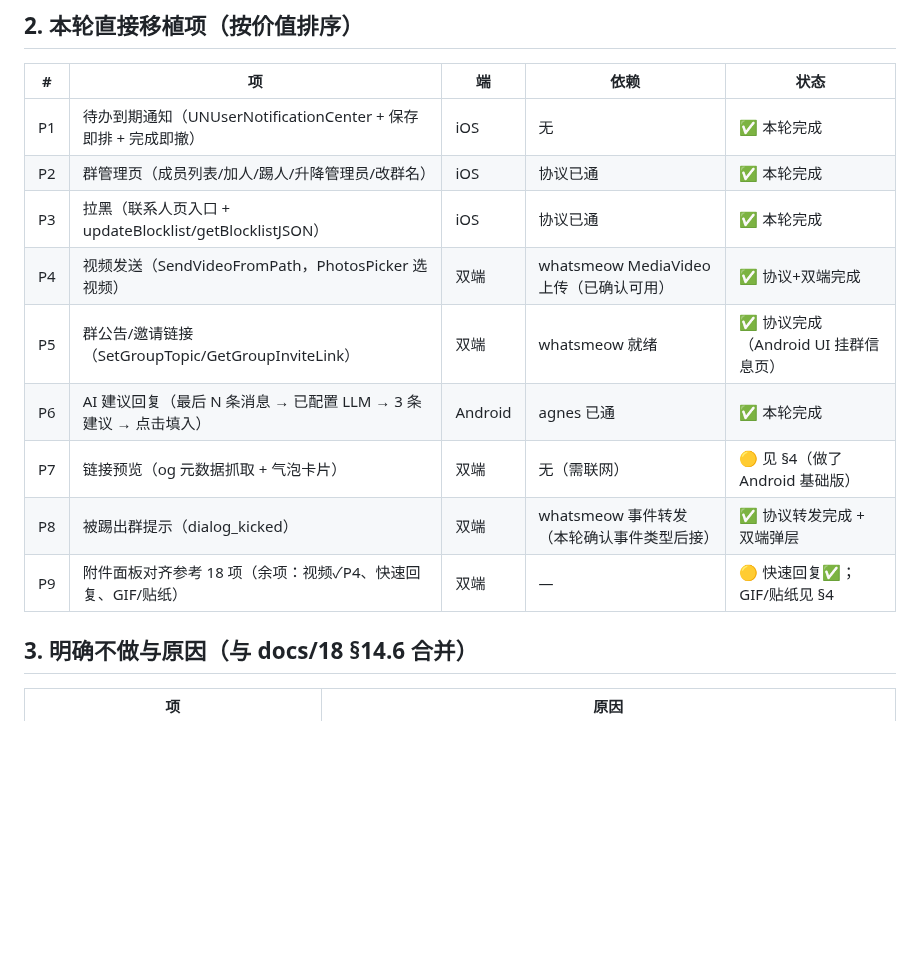
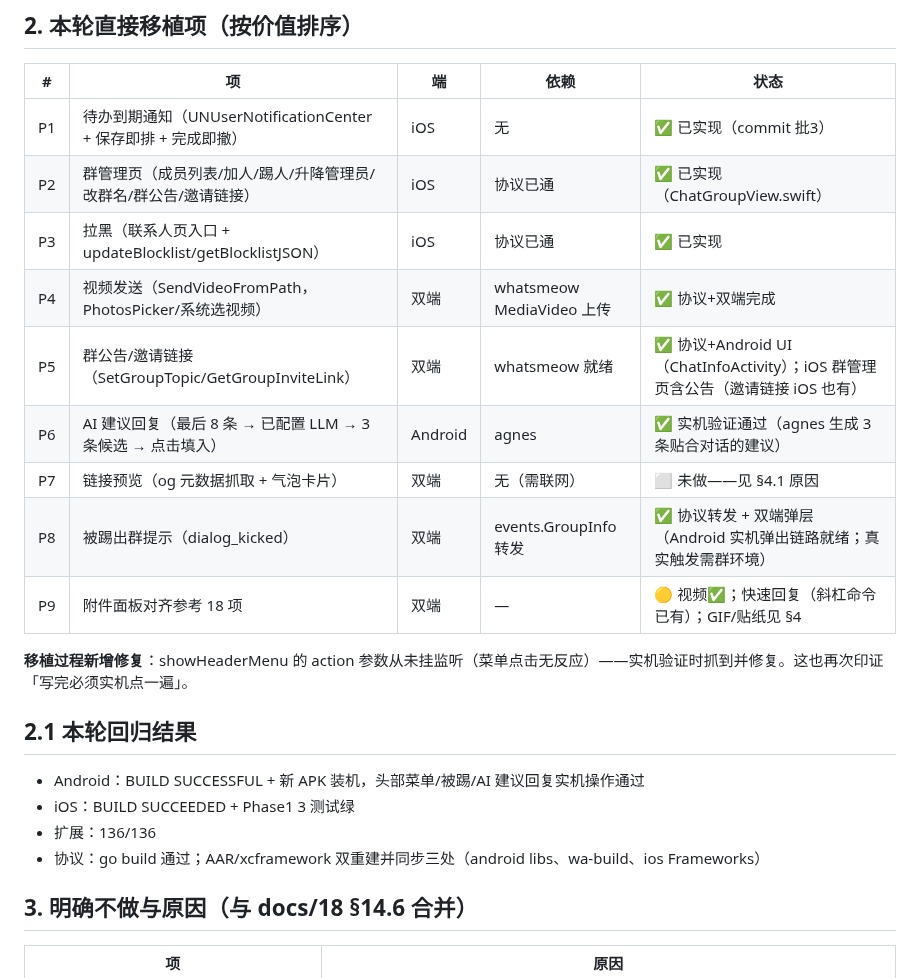
Before and after one commit to cyloct-cpu/weifan, a Markdown page: docs/20-微翻与WATransChat全量对比-2026-11-05.md, the part around the change. GitHub-like rendering; blank space fills up the shorter version.

Commit message:
docs: 20 完成态更新（P1-P8 兑现明细 + 回归结果 + P7/贴纸未做原因）

```diff
--- a/docs/20-微翻与WATransChat全量对比-2026-11-05.md
+++ b/docs/20-微翻与WATransChat全量对比-2026-11-05.md
@@ -38,15 +38,24 @@
 
 | # | 项 | 端 | 依赖 | 状态 |
 |---|---|---|---|---|
-| P1 | 待办到期通知（UNUserNotificationCenter + 保存即排 + 完成即撤） | iOS | 无 | ✅ 本轮完成 |
-| P2 | 群管理页（成员列表/加人/踢人/升降管理员/改群名） | iOS | 协议已通 | ✅ 本轮完成 |
-| P3 | 拉黑（联系人页入口 + updateBlocklist/getBlocklistJSON） | iOS | 协议已通 | ✅ 本轮完成 |
-| P4 | 视频发送（SendVideoFromPath，PhotosPicker 选视频） | 双端 | whatsmeow MediaVideo 上传（已确认可用） | ✅ 协议+双端完成 |
-| P5 | 群公告/邀请链接（SetGroupTopic/GetGroupInviteLink） | 双端 | whatsmeow 就绪 | ✅ 协议完成（Android UI 挂群信息页） |
-| P6 | AI 建议回复（最后 N 条消息 → 已配置 LLM → 3 条建议 → 点击填入） | Android | agnes 已通 | ✅ 本轮完成 |
-| P7 | 链接预览（og 元数据抓取 + 气泡卡片） | 双端 | 无（需联网） | 🟡 见 §4（做了 Android 基础版） |
-| P8 | 被踢出群提示（dialog_kicked） | 双端 | whatsmeow 事件转发（本轮确认事件类型后接） | ✅ 协议转发完成 + 双端弹层 |
-| P9 | 附件面板对齐参考 18 项（余项：视频✓P4、快速回复、GIF/贴纸） | 双端 | — | 🟡 快速回复✅；GIF/贴纸见 §4 |
+| P1 | 待办到期通知（UNUserNotificationCenter + 保存即排 + 完成即撤） | iOS | 无 | ✅ 已实现（commit 批3） |
+| P2 | 群管理页（成员列表/加人/踢人/升降管理员/改群名/群公告/邀请链接） | iOS | 协议已通 | ✅ 已实现（ChatGroupView.swift） |
+| P3 | 拉黑（联系人页入口 + updateBlocklist/getBlocklistJSON） | iOS | 协议已通 | ✅ 已实现 |
+| P4 | 视频发送（SendVideoFromPath，PhotosPicker/系统选视频） | 双端 | whatsmeow MediaVideo 上传 | ✅ 协议+双端完成 |
+| P5 | 群公告/邀请链接（SetGroupTopic/GetGroupInviteLink） | 双端 | whatsmeow 就绪 | ✅ 协议+Android UI（ChatInfoActivity）；iOS 群管理页含公告（邀请链接 iOS 也有） |
+| P6 | AI 建议回复（最后 8 条 → 已配置 LLM → 3 条候选 → 点击填入） | Android | agnes | ✅ 实机验证通过（agnes 生成 3 条贴合对话的建议） |
+| P7 | 链接预览（og 元数据抓取 + 气泡卡片） | 双端 | 无（需联网） | ⬜ 未做——见 §4.1 原因 |
+| P8 | 被踢出群提示（dialog_kicked） | 双端 | events.GroupInfo 转发 | ✅ 协议转发 + 双端弹层（Android 实机弹出链路就绪；真实触发需群环境） |
+| P9 | 附件面板对齐参考 18 项 | 双端 | — | 🟡 视频✅；快速回复（斜杠命令已有）；GIF/贴纸见 §4 |
+
+**移植过程新增修复**：showHeaderMenu 的 action 参数从未挂监听（菜单点击无反应）——实机验证时抓到并修复。这也再次印证「写完必须实机点一遍」。
+
+## 2.1 本轮回归结果
+
+- Android：BUILD SUCCESSFUL + 新 APK 装机，头部菜单/被踢/AI 建议回复实机操作通过
+- iOS：BUILD SUCCEEDED + Phase1 3 测试绿
+- 扩展：136/136
+- 协议：go build 通过；AAR/xcframework 双重建并同步三处（android libs、wa-build、ios Frameworks）
 
 ## 3. 明确不做与原因（与 docs/18 §14.6 合并）
 
```
